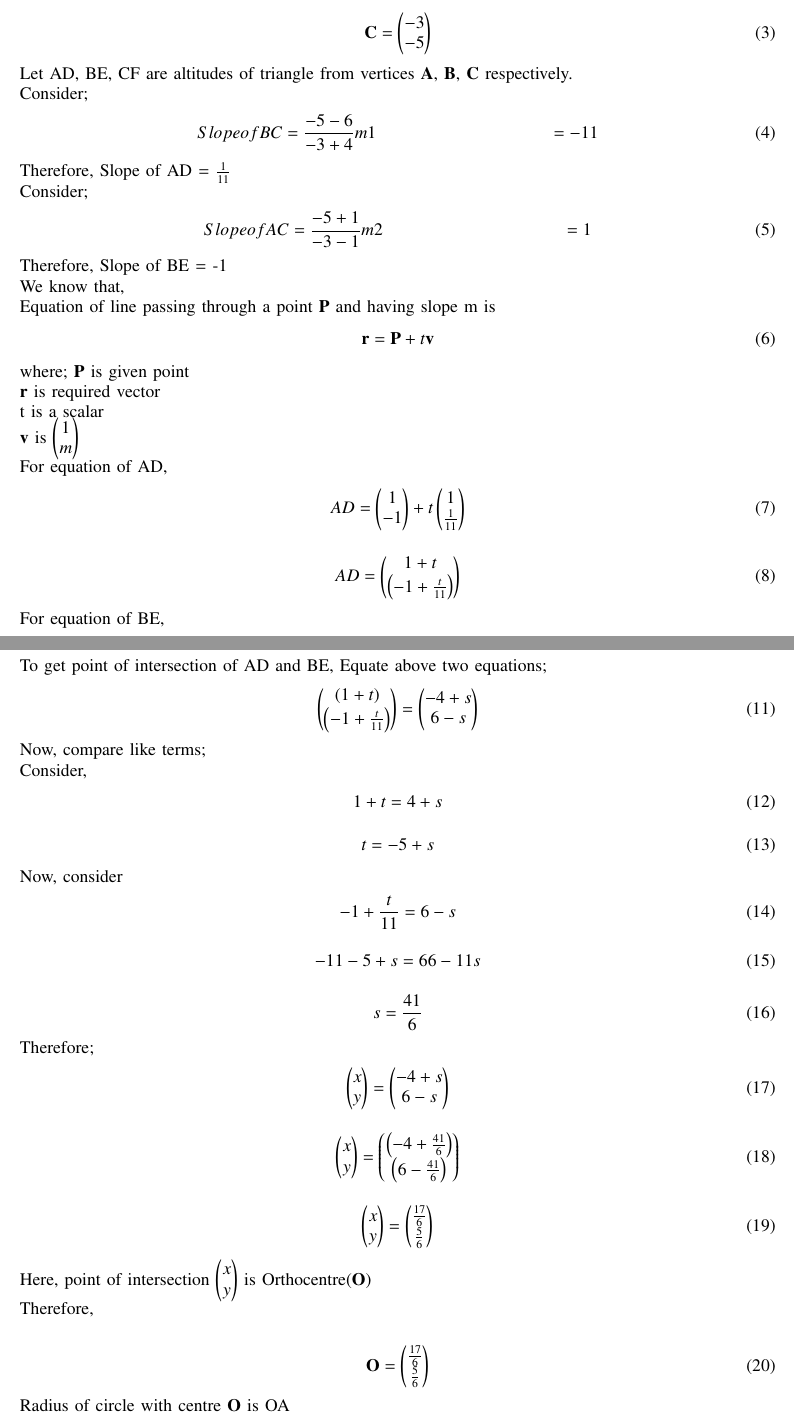
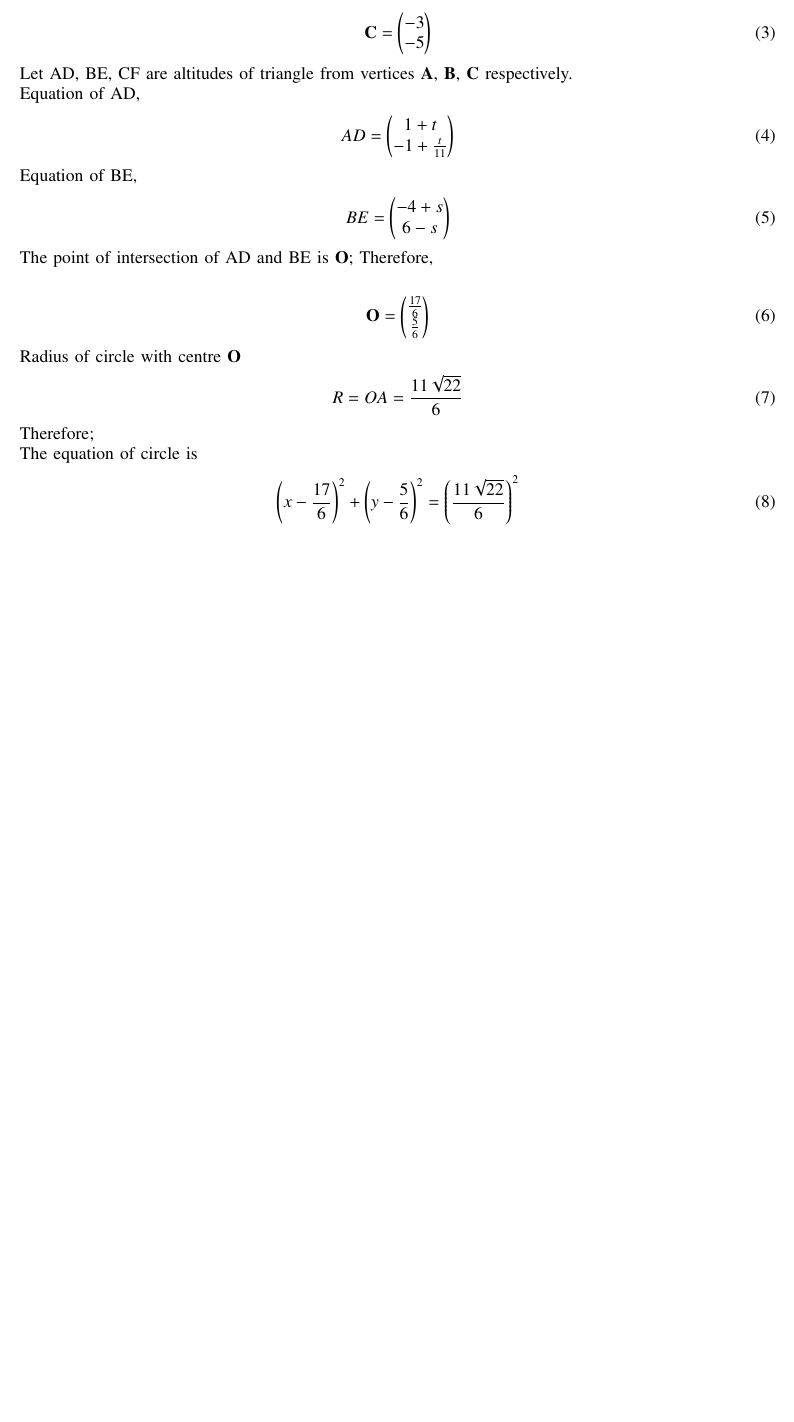
Before and after one commit to amruthaparamata/geometry, a LaTeX paper (geometry/main.tex): two parts of pages 1 and 2 of 2 before the commit and part of the page after it, the two joined at a grey line, cut so that both start at the same text, the shorter picture padded with empty space. Compiled offline with pdfLaTeX; a missing font is replaced by an installed copy or a similar font; a LaTeX package or settings file that is missing is left out.

Commit message:
Add files via upload

```diff
--- a/geometry/main.tex
+++ b/geometry/main.tex
@@ -103,88 +100,27 @@ Given,\\
 \vec{C} &= \myvec{-3\\-5}
 \end{align}
 Let AD, BE, CF are altitudes of triangle from vertices $\vec{A}$, $\vec{B}$, $\vec{C}$ respectively.\\
-Consider;
+Equation of AD,
 \begin{align}
-Slope of BC &= \frac{-5-6}{-3+4}
-                m1 &= -11
+       AD &= \myvec{1+t\\-1+\frac{t}{11}}
 \end{align}
-Therefore, Slope of AD = $\frac{1}{11}$\\
-Consider;
-\begin{align}
-Slope of AC &= \frac{-5+1}{-3-1}
-                m2 &= 1
-\end{align}
-Therefore, Slope of BE = -1\\
-We know that,\\
-Equation of line passing through a point $\vec{P}$ and having slope m is
-\begin{align}
-       \vec{r} &= \vec{P} + t\vec{v}
-\end{align}
-where; $\vec{P}$ is given point\\
-       $\vec{r}$ is required vector\\
-       t is a scalar\\
-       $\vec{v}$ is \myvec{1\\m}\\
-For equation of AD,
-\begin{align}
-       AD &= \myvec{1\\-1} + t\myvec{1\\\frac{1}{11}}
-\end{align}
-\begin{align}
-       AD &= \myvec{1+t\\\left(-1+\frac{t}{11}\right)}
-\end{align}
-For equation of BE,
-\begin{align}
-       BE &= \myvec{-4\\6} + s\myvec{1\\-1}
-\end{align}
+Equation of BE,
 \begin{align}
        BE &= \myvec{-4+s\\6-s}
 \end{align}
-To get point of intersection of AD and BE, Equate above two equations;
-\begin{align}
-       \myvec{\left(1+t\right)\\\left(-1+\frac{t}{11}\right)} &= \myvec{-4+s\\6-s}
-\end{align}
-Now, compare like terms;\\
-Consider,
-\begin{align}
-       1+t &= 4+s
-\end{align}
-\begin{align}
-       t &= -5+s
-\end{align}
-Now, consider
-\begin{align}
-       -1+\frac{t}{11} &= 6-s
-\end{align}
-\begin{align}
-       -11-5+s &= 66-11s
-\end{align}
-\begin{align}
-        s &= \frac{41}{6}
-\end{align}
-Therefore;
-\begin{align}
-        \myvec{x\\y} &= \myvec{-4+s\\6-s}
-\end{align}
-\begin{align}
-        \myvec{x\\y} &= \myvec{\left(-4+\frac{41}{6}\right)\\\left(6-\frac{41}{6}\right)}
-\end{align}
-\begin{align}
-        \myvec{x\\y} &= \myvec{\frac{17}{6}\\\frac{5}{6}}
-\end{align}
-Here, point of intersection \myvec{x\\y} is Orthocentre($\vec{O}$)\\
+The point of intersection of AD and BE is $\vec{O}$;
 Therefore,\\
 \begin{align}
         \vec{O} &= \myvec{\frac{17}{6}\\\frac{5}{6}}
 \end{align}
-Radius of circle with centre $\vec{O}$ is OA
+Radius of circle with centre $\vec{O}$
 \begin{align}
-             OA &= \sqrt{\left(\frac{17}{6} - 1 \right)^2 + \left(\frac{5}{6} + 1 \right)^2}
-\end{align}
-\begin{align}
-             OA &= \sqrt{(\frac{11}{6})^2 + (\frac{11}{6})^2}
-\end{align}
-\begin{align}
-             OA &= \frac{11\sqrt{22}}{6}
+             R = OA
+               = \frac{11\sqrt{22}}{6}
 \end{align}
 Therefore;\\
-Radius of circle = $\frac{11\sqrt{22}}{6}$\\
+The equation of circle is
+\begin{align}
+\left(x - \frac{17}{6}\right)^2 + \left(y - \frac{5}{6}\right)^2 = \left(\frac{11\sqrt{22}}{6}\right)^2
+\end{align}
 \end{document}
```
Also changed, not shown: geometry/main.tex (3 more changed lines).
